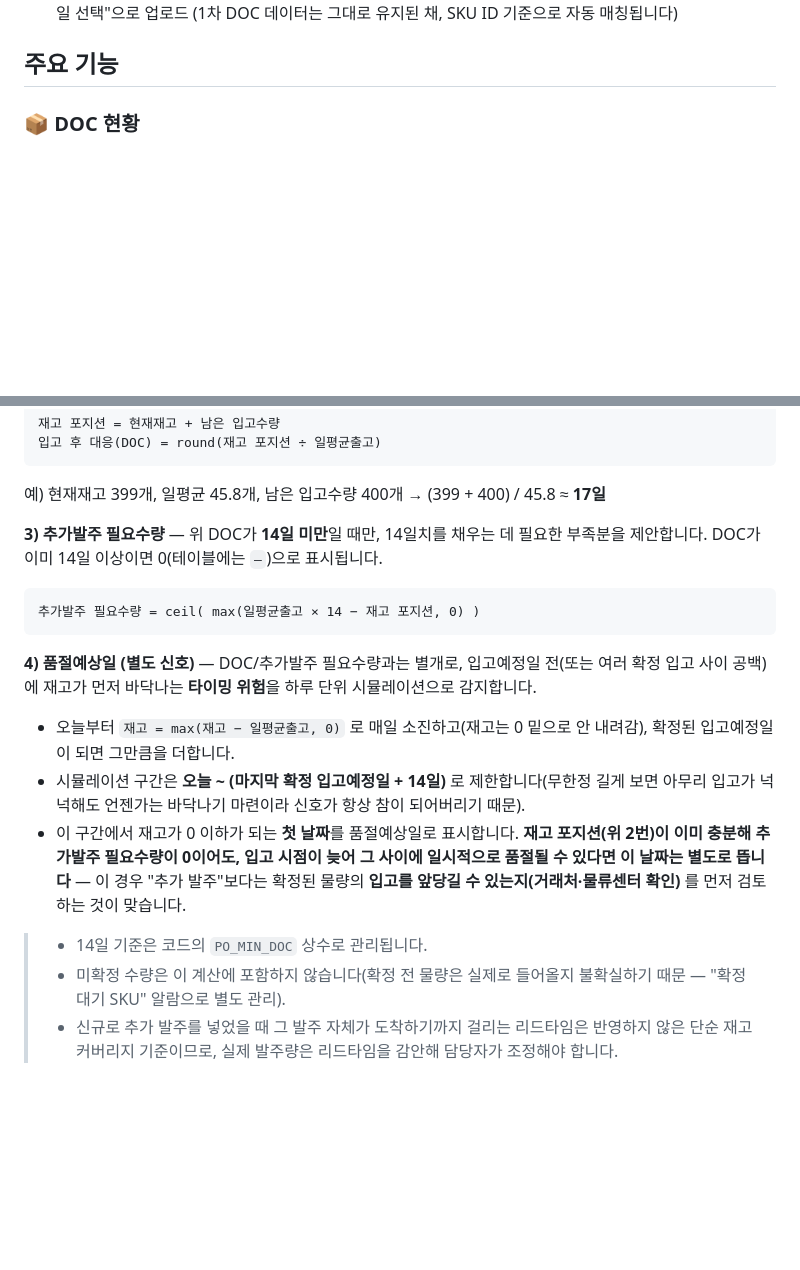
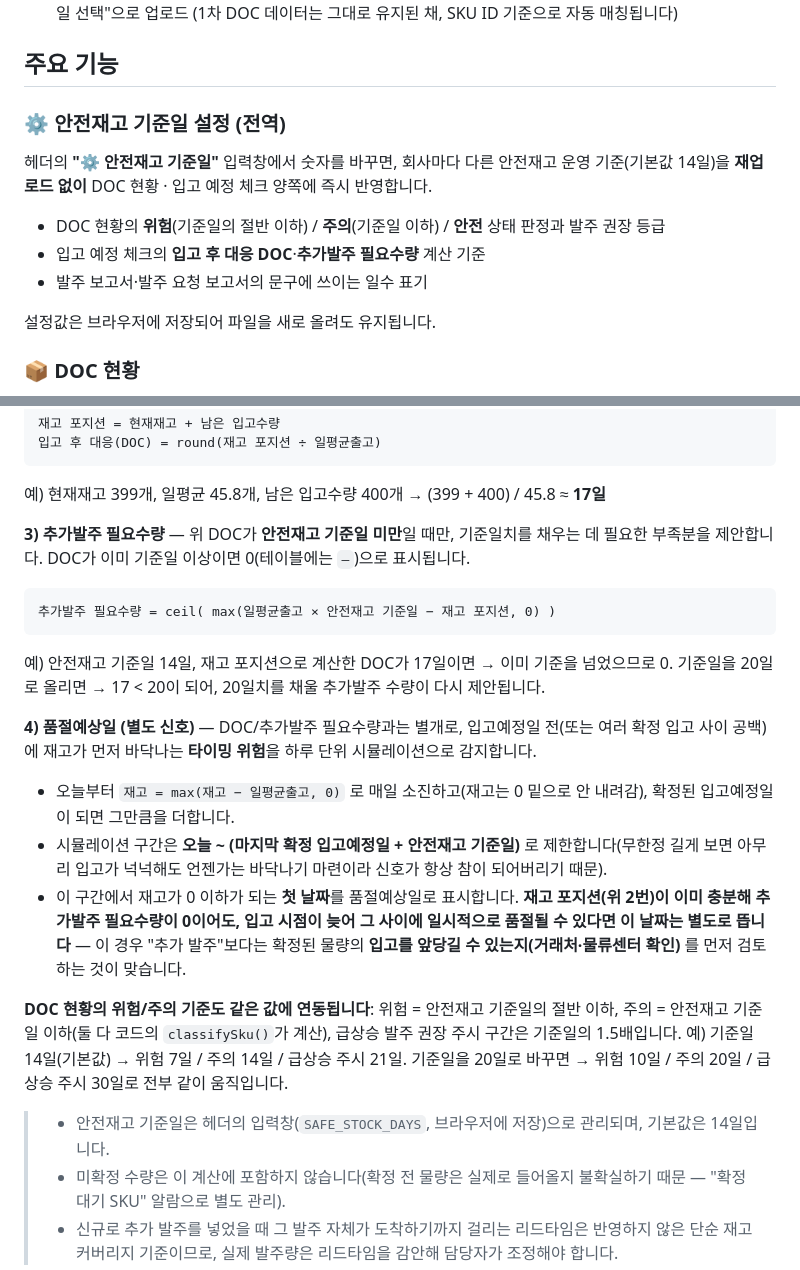
Before and after one commit to kimco12/Coupang_1p_doc, a Markdown page: README.md, 2 parts joined by grey strips. Rendered like a GitHub page; blank space fills up the shorter version.

Commit message:
update README.md 2026-10-07 12:10

````diff
--- a/README.md
+++ b/README.md
@@ -19,6 +19,15 @@
    (1차 DOC 데이터는 그대로 유지된 채, SKU ID 기준으로 자동 매칭됩니다)
 
 ## 주요 기능
+
+### ⚙️ 안전재고 기준일 설정 (전역)
+헤더의 **"⚙ 안전재고 기준일"** 입력창에서 숫자를 바꾸면, 회사마다 다른 안전재고 운영 기준(기본값 14일)을
+**재업로드 없이** DOC 현황 · 입고 예정 체크 양쪽에 즉시 반영합니다.
+- DOC 현황의 **위험**(기준일의 절반 이하) / **주의**(기준일 이하) / **안전** 상태 판정과 발주 권장 등급
+- 입고 예정 체크의 **입고 후 대응 DOC**·**추가발주 필요수량** 계산 기준
+- 발주 보고서·발주 요청 보고서의 문구에 쓰이는 일수 표기
+
+설정값은 브라우저에 저장되어 파일을 새로 올려도 유지됩니다.
 
 ### 📦 DOC 현황
 - **필터**: 상품 카테고리 / 세부 카테고리 / 상태(품절 등) / 발주상태 / 급상승 여부로 데이터 좁혀보기
@@ -54,18 +63,23 @@
 예) 현재재고 399개, 일평균 45.8개, 남은 입고수량 400개
 → (399 + 400) / 45.8 ≈ **17일**
 
-**3) 추가발주 필요수량** — 위 DOC가 **14일 미만**일 때만, 14일치를 채우는 데 필요한 부족분을 제안합니다. DOC가 이미 14일 이상이면 0(테이블에는 `—`)으로 표시됩니다.
+**3) 추가발주 필요수량** — 위 DOC가 **안전재고 기준일 미만**일 때만, 기준일치를 채우는 데 필요한 부족분을 제안합니다. DOC가 이미 기준일 이상이면 0(테이블에는 `—`)으로 표시됩니다.
 
 ```
-추가발주 필요수량 = ceil( max(일평균출고 × 14 − 재고 포지션, 0) )
+추가발주 필요수량 = ceil( max(일평균출고 × 안전재고 기준일 − 재고 포지션, 0) )
 ```
+
+예) 안전재고 기준일 14일, 재고 포지션으로 계산한 DOC가 17일이면 → 이미 기준을 넘었으므로 0.
+기준일을 20일로 올리면 → 17 < 20이 되어, 20일치를 채울 추가발주 수량이 다시 제안됩니다.
 
 **4) 품절예상일 (별도 신호)** — DOC/추가발주 필요수량과는 별개로, 입고예정일 전(또는 여러 확정 입고 사이 공백)에 재고가 먼저 바닥나는 **타이밍 위험**을 하루 단위 시뮬레이션으로 감지합니다.
 - 오늘부터 `재고 = max(재고 − 일평균출고, 0)` 로 매일 소진하고(재고는 0 밑으로 안 내려감), 확정된 입고예정일이 되면 그만큼을 더합니다.
-- 시뮬레이션 구간은 **오늘 ~ (마지막 확정 입고예정일 + 14일)** 로 제한합니다(무한정 길게 보면 아무리 입고가 넉넉해도 언젠가는 바닥나기 마련이라 신호가 항상 참이 되어버리기 때문).
+- 시뮬레이션 구간은 **오늘 ~ (마지막 확정 입고예정일 + 안전재고 기준일)** 로 제한합니다(무한정 길게 보면 아무리 입고가 넉넉해도 언젠가는 바닥나기 마련이라 신호가 항상 참이 되어버리기 때문).
 - 이 구간에서 재고가 0 이하가 되는 **첫 날짜**를 품절예상일로 표시합니다. **재고 포지션(위 2번)이 이미 충분해 추가발주 필요수량이 0이어도, 입고 시점이 늦어 그 사이에 일시적으로 품절될 수 있다면 이 날짜는 별도로 뜹니다** — 이 경우 "추가 발주"보다는 확정된 물량의 **입고를 앞당길 수 있는지(거래처·물류센터 확인)** 를 먼저 검토하는 것이 맞습니다.
 
-> - 14일 기준은 코드의 `PO_MIN_DOC` 상수로 관리됩니다.
+**DOC 현황의 위험/주의 기준도 같은 값에 연동됩니다**: 위험 = 안전재고 기준일의 절반 이하, 주의 = 안전재고 기준일 이하(둘 다 코드의 `classifySku()`가 계산), 급상승 발주 권장 주시 구간은 기준일의 1.5배입니다. 예) 기준일 14일(기본값) → 위험 7일 / 주의 14일 / 급상승 주시 21일. 기준일을 20일로 바꾸면 → 위험 10일 / 주의 20일 / 급상승 주시 30일로 전부 같이 움직입니다.
+
+> - 안전재고 기준일은 헤더의 입력창(`SAFE_STOCK_DAYS`, 브라우저에 저장)으로 관리되며, 기본값은 14일입니다.
 > - 미확정 수량은 이 계산에 포함하지 않습니다(확정 전 물량은 실제로 들어올지 불확실하기 때문 — "확정 대기 SKU" 알람으로 별도 관리).
 > - 신규로 추가 발주를 넣었을 때 그 발주 자체가 도착하기까지 걸리는 리드타임은 반영하지 않은 단순 재고 커버리지 기준이므로, 실제 발주량은 리드타임을 감안해 담당자가 조정해야 합니다.
 
````
